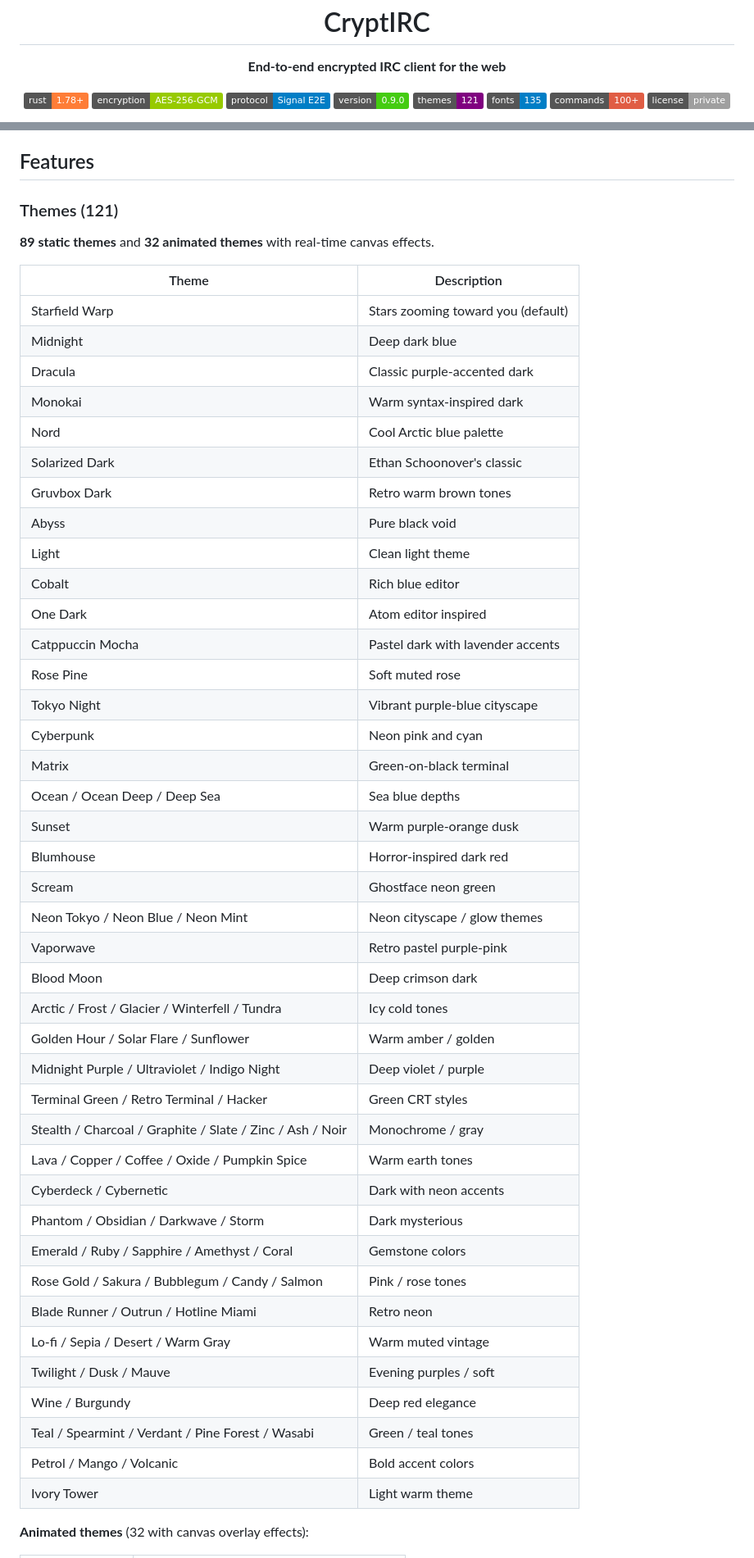
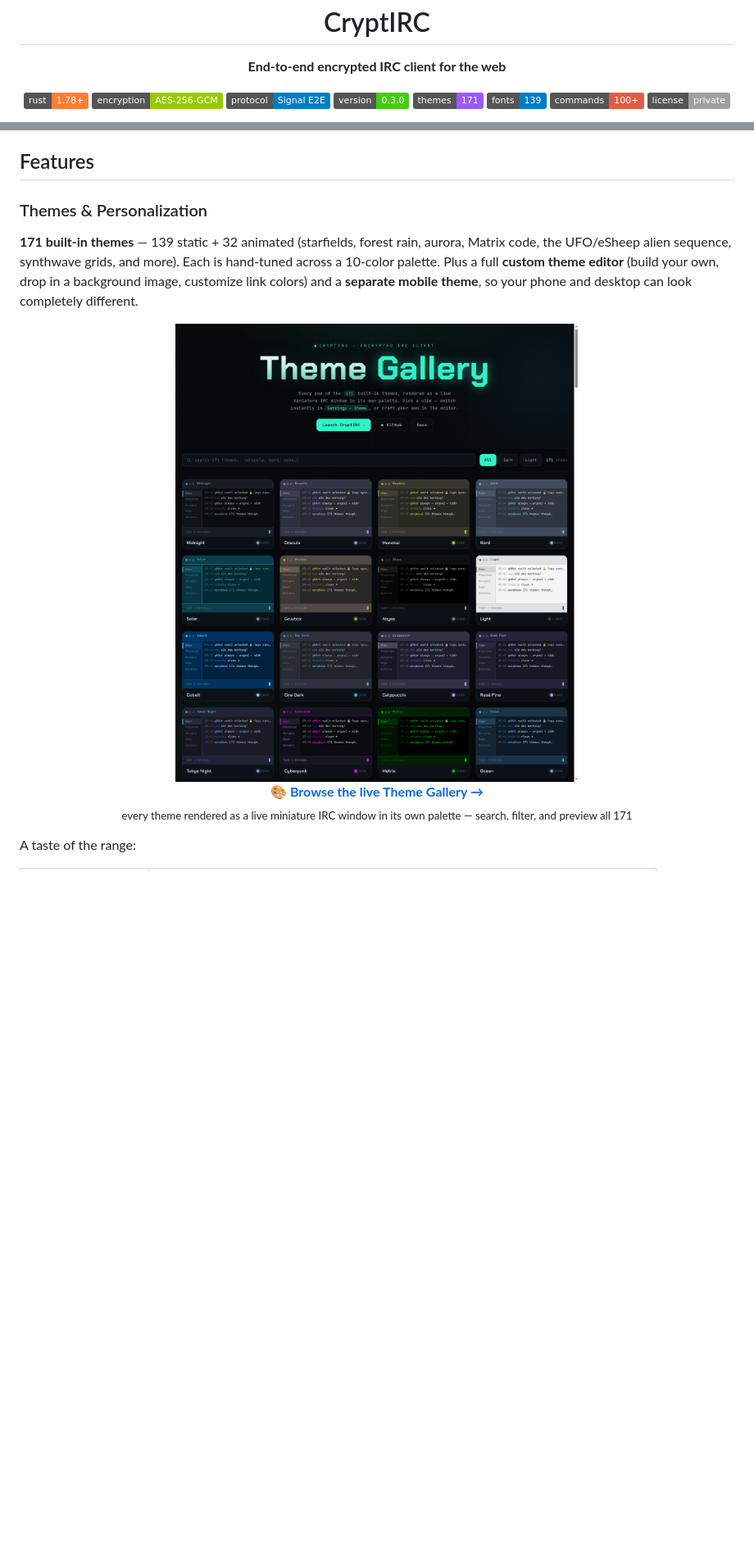
Before and after one commit to gh0st68/CryptIRC, a Markdown page: README.md, 2 parts joined by grey strips. Shown: that part at 82% size. Drawn GitHub-style; pictures changed too: screenshots/theme-gallery.png (added); badges without logos; blank space fills up the shorter version.

```diff
--- a/README.md
+++ b/README.md
@@ -12,8 +12,8 @@
   <img src="https://img.shields.io/badge/rust-1.78+-orange?logo=rust" alt="Rust">
   <img src="https://img.shields.io/badge/encryption-AES--256--GCM-green?logo=letsencrypt" alt="AES-256-GCM">
   <img src="https://img.shields.io/badge/protocol-Signal%20E2E-blue?logo=signal" alt="Signal Protocol">
-  <img src="https://img.shields.io/badge/version-0.9.0-brightgreen" alt="Version">
-  <img src="https://img.shields.io/badge/themes-121-purple" alt="Themes">
-  <img src="https://img.shields.io/badge/fonts-135-blue" alt="Fonts">
+  <img src="https://img.shields.io/badge/version-0.3.0-brightgreen" alt="Version">
+  <img src="https://img.shields.io/badge/themes-171-9b59ff" alt="Themes">
+  <img src="https://img.shields.io/badge/fonts-139-blue" alt="Fonts">
   <img src="https://img.shields.io/badge/commands-100+-red" alt="Commands">
   <img src="https://img.shields.io/badge/license-private-lightgrey" alt="License">
@@ -114,52 +122,18 @@ That's it. Visit `https://yourdomain.com`, register an account, unlock your vaul
 
 ## Features
 
-### Themes (121)
+### Themes & Personalization
 
-**89 static themes** and **32 animated themes** with real-time canvas effects.
+**171 built-in themes** — 139 static + 32 animated (starfields, forest rain, aurora, Matrix code, the UFO/eSheep alien sequence, synthwave grids, and more). Each is hand-tuned across a 10-color palette. Plus a full **custom theme editor** (build your own, drop in a background image, customize link colors) and a **separate mobile theme**, so your phone and desktop can look completely different.
 
-| Theme | Description |
-|-------|-------------|
-| Starfield Warp | Stars zooming toward you (default) |
-| Midnight | Deep dark blue |
-| Dracula | Classic purple-accented dark |
-| Monokai | Warm syntax-inspired dark |
-| Nord | Cool Arctic blue palette |
-| Solarized Dark | Ethan Schoonover's classic |
-| Gruvbox Dark | Retro warm brown tones |
-| Abyss | Pure black void |
-| Light | Clean light theme |
-| Cobalt | Rich blue editor |
-| One Dark | Atom editor inspired |
-| Catppuccin Mocha | Pastel dark with lavender accents |
-| Rose Pine | Soft muted rose |
-| Tokyo Night | Vibrant purple-blue cityscape |
-| Cyberpunk | Neon pink and cyan |
-| Matrix | Green-on-black terminal |
-| Ocean / Ocean Deep / Deep Sea | Sea blue depths |
-| Sunset | Warm purple-orange dusk |
-| Blumhouse | Horror-inspired dark red |
-| Scream | Ghostface neon green |
-| Neon Tokyo / Neon Blue / Neon Mint | Neon cityscape / glow themes |
-| Vaporwave | Retro pastel purple-pink |
-| Blood Moon | Deep crimson dark |
-| Arctic / Frost / Glacier / Winterfell / Tundra | Icy cold tones |
-| Golden Hour / Solar Flare / Sunflower | Warm amber / golden |
-| Midnight Purple / Ultraviolet / Indigo Night | Deep violet / purple |
-| Terminal Green / Retro Terminal / Hacker | Green CRT styles |
-| Stealth / Charcoal / Graphite / Slate / Zinc / Ash / Noir | Monochrome / gray |
-| Lava / Copper / Coffee / Oxide / Pumpkin Spice | Warm earth tones |
-| Cyberdeck / Cybernetic | Dark with neon accents |
-| Phantom / Obsidian / Darkwave / Storm | Dark mysterious |
-| Emerald / Ruby / Sapphire / Amethyst / Coral | Gemstone colors |
-| Rose Gold / Sakura / Bubblegum / Candy / Salmon | Pink / rose tones |
-| Blade Runner / Outrun / Hotline Miami | Retro neon |
-| Lo-fi / Sepia / Desert / Warm Gray | Warm muted vintage |
-| Twilight / Dusk / Mauve | Evening purples / soft |
-| Wine / Burgundy | Deep red elegance |
-| Teal / Spearmint / Verdant / Pine Forest / Wasabi | Green / teal tones |
-| Petrol / Mango / Volcanic | Bold accent colors |
-| Ivory Tower | Light warm theme |
+<p align="center">
+  <a href="https://gh0st68.github.io/CryptIRC/">
+    <img src="screenshots/theme-gallery.png" width="900" alt="CryptIRC Theme Gallery — 171 live theme previews">
+  </a>
+  <br>
+  <b><a href="https://gh0st68.github.io/CryptIRC/">🎨 Browse the live Theme Gallery →</a></b><br>
+  <sub>every theme rendered as a live miniature IRC window in its own palette — search, filter, and preview all 171</sub>
+</p>
 
-**Animated themes** (32 with canvas overlay effects):
+A taste of the range:
 
```
Also changed, not shown: other parts of README.md (+20 -38 lines), 2 other files.
